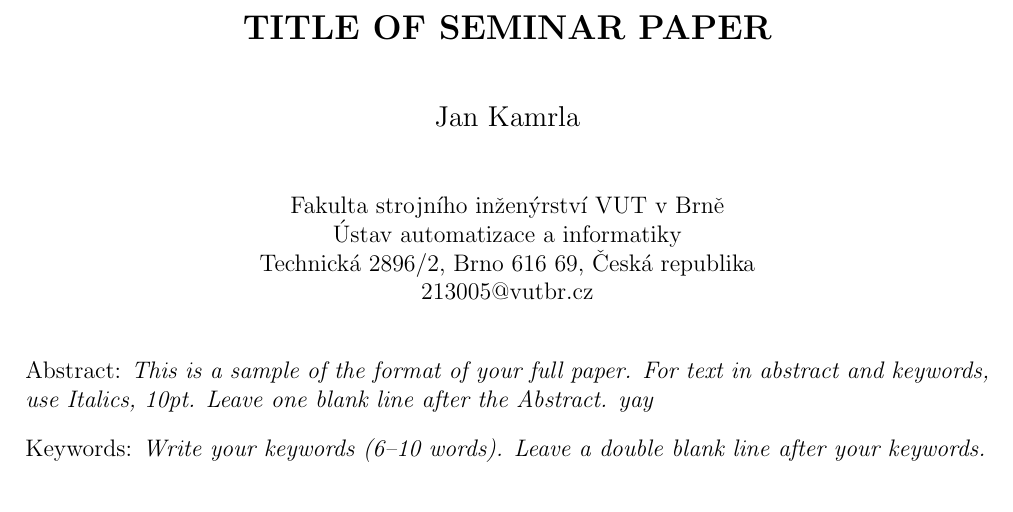
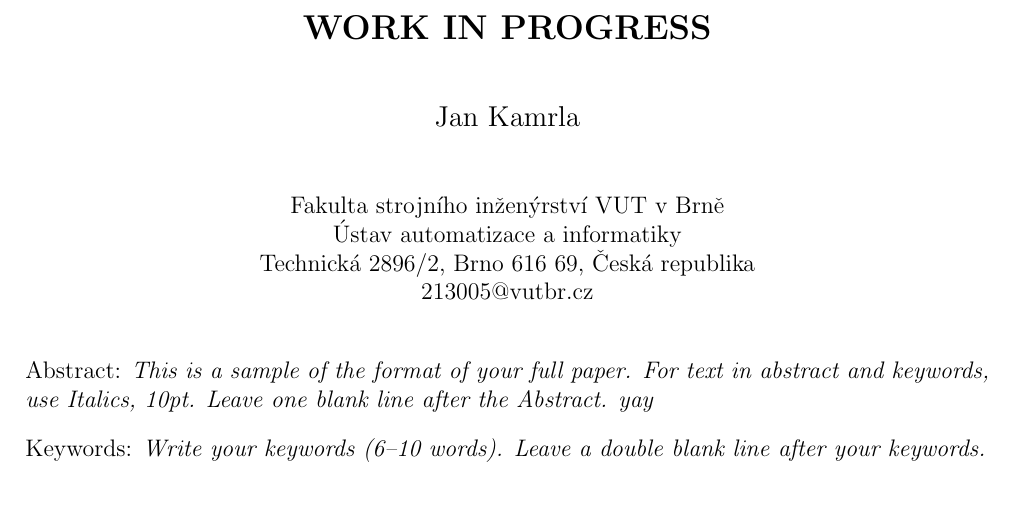
Before and after one commit to Kamrla/Projects, a LaTeX document (Seminárka.tex): part of page 1 of 3, cut at the place of the change. Compiled offline with pdfLaTeX.

Commit message:
Update Seminárka.tex

```diff
--- a/Seminárka.tex
+++ b/Seminárka.tex
@@ -55,7 +55,7 @@
 \pagestyle{empty}
 
 \begin{center}
-{\bf \Large TITLE OF SEMINAR PAPER}
+{\bf \Large WORK IN PROGRESS}
 \end{center}
 
 \smallskip
```
